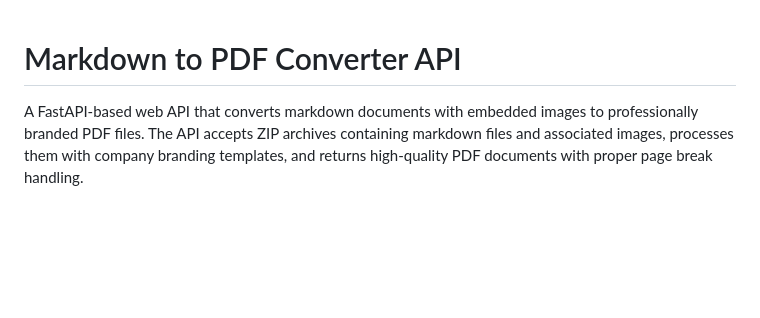
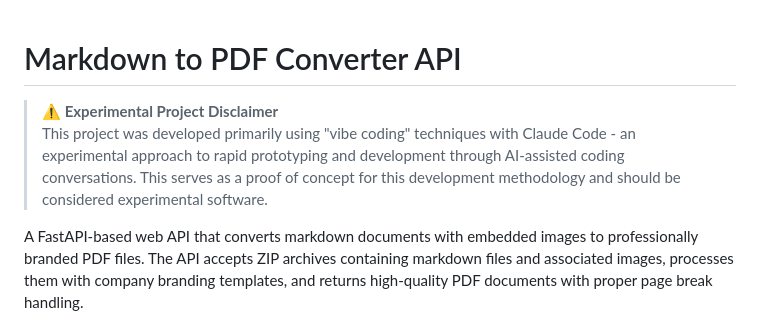
Before and after one commit to c4mbr0nn3/markdown-to-pdf, a Markdown page: README.md, the part around the change. GitHub-like rendering; blank space fills up the shorter version.

Commit message:
docs: update readme

```diff
--- a/README.md
+++ b/README.md
@@ -1,4 +1,7 @@
 # Markdown to PDF Converter API
+
+> **⚠️ Experimental Project Disclaimer**
+> This project was developed primarily using "vibe coding" techniques with Claude Code - an experimental approach to rapid prototyping and development through AI-assisted coding conversations. This serves as a proof of concept for this development methodology and should be considered experimental software.
 
 A FastAPI-based web API that converts markdown documents with embedded images to professionally branded PDF files. The API accepts ZIP archives containing markdown files and associated images, processes them with company branding templates, and returns high-quality PDF documents with proper page break handling.
 
```
